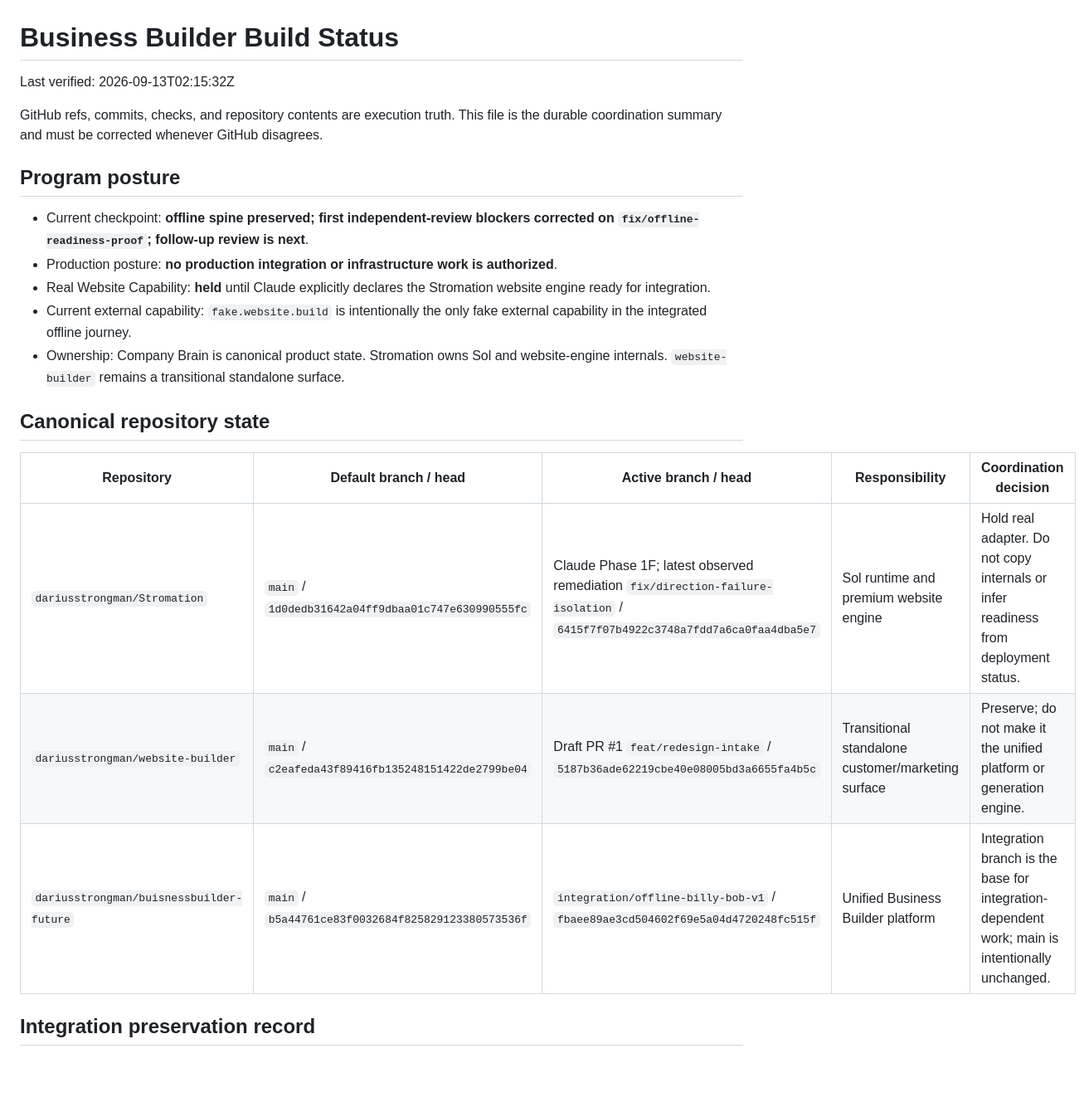
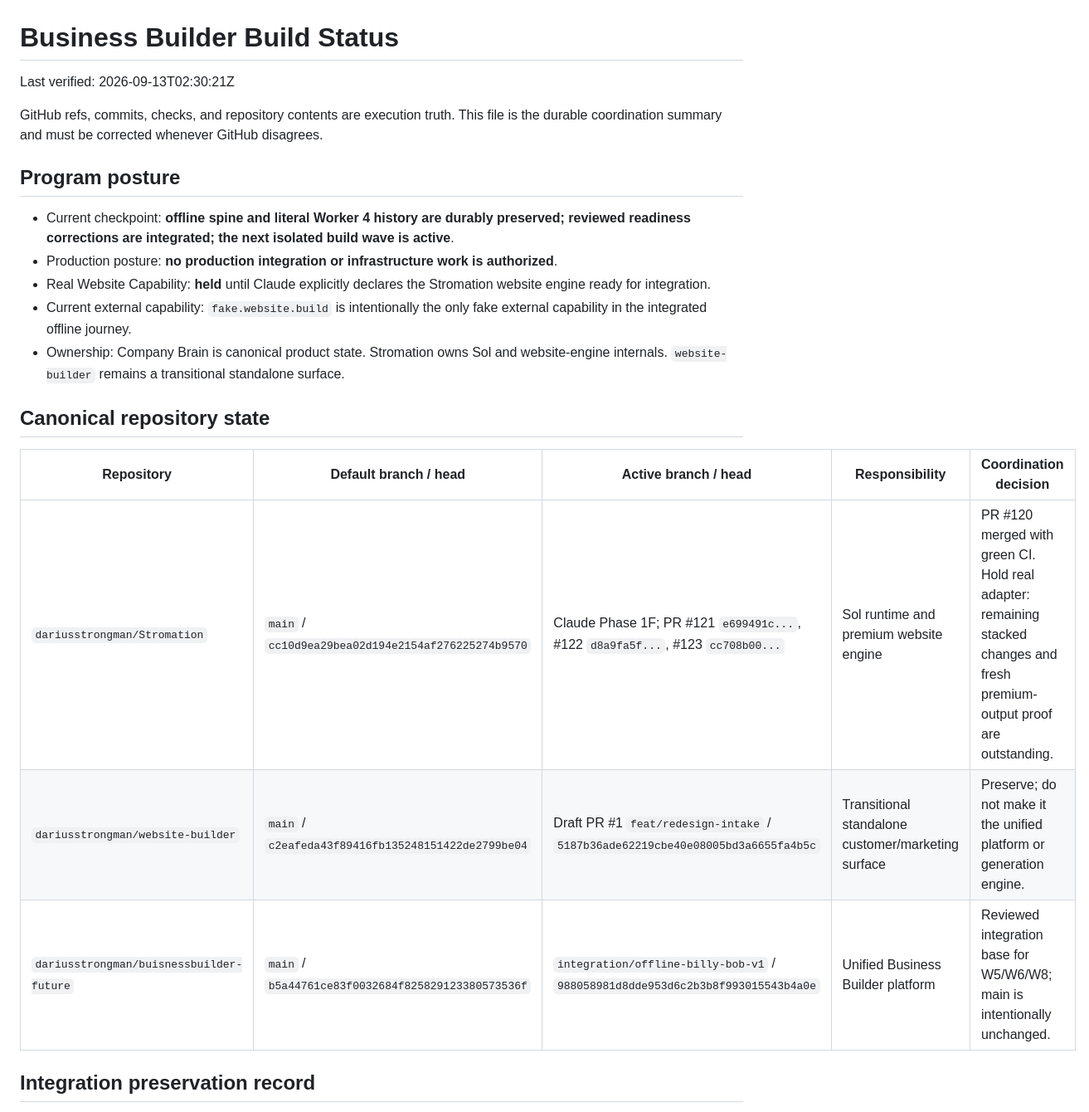
Before and after one commit to dariusstrongman/buisnessbuilder-future, a Markdown page: docs/BUILD_STATUS.md, the part around one of its changes. Shown at 83% size. Rendered like a GitHub page; blank space fills up the shorter version.

Commit message:
Update build status for accepted integration wave

```diff
--- a/docs/BUILD_STATUS.md
+++ b/docs/BUILD_STATUS.md
@@ -1,12 +1,12 @@
 # Business Builder Build Status
 
-Last verified: 2026-09-13T02:15:32Z
+Last verified: 2026-09-13T02:30:21Z
 
 GitHub refs, commits, checks, and repository contents are execution truth. This file is the durable coordination summary and must be corrected whenever GitHub disagrees.
 
 ## Program posture
 
-- Current checkpoint: **offline spine preserved; first independent-review blockers corrected on `fix/offline-readiness-proof`; follow-up review is next**.
+- Current checkpoint: **offline spine and literal Worker 4 history are durably preserved; reviewed readiness corrections are integrated; the next isolated build wave is active**.
 - Production posture: **no production integration or infrastructure work is authorized**.
 - Real Website Capability: **held** until Claude explicitly declares the Stromation website engine ready for integration.
 - Current external capability: `fake.website.build` is intentionally the only fake external capability in the integrated offline journey.
@@ -16,9 +16,9 @@ GitHub refs, commits, checks, and repository contents are execution truth. This
 
 | Repository | Default branch / head | Active branch / head | Responsibility | Coordination decision |
 |---|---|---|---|---|
-| `dariusstrongman/Stromation` | `main` / `1d0dedb31642a04ff9dbaa01c747e630990555fc` | Claude Phase 1F; latest observed remediation `fix/direction-failure-isolation` / `6415f7f07b4922c3748a7fdd7a6ca0faa4dba5e7` | Sol runtime and premium website engine | Hold real adapter. Do not copy internals or infer readiness from deployment status. |
+| `dariusstrongman/Stromation` | `main` / `cc10d9ea29bea02d194e2154af276225274b9570` | Claude Phase 1F; PR #121 `e699491c...`, #122 `d8a9fa5f...`, #123 `cc708b00...` | Sol runtime and premium website engine | PR #120 merged with green CI. Hold real adapter: remaining stacked changes and fresh premium-output proof are outstanding. |
 | `dariusstrongman/website-builder` | `main` / `c2eafeda43f89416fb135248151422de2799be04` | Draft PR #1 `feat/redesign-intake` / `5187b36ade62219cbe40e08005bd3a6655fa4b5c` | Transitional standalone customer/marketing surface | Preserve; do not make it the unified platform or generation engine. |
-| `dariusstrongman/buisnessbuilder-future` | `main` / `b5a44761ce83f0032684f825829123380573536f` | `integration/offline-billy-bob-v1` / `fbaee89ae3cd504602f69e5a04d4720248fc515f` | Unified Business Builder platform | Integration branch is the base for integration-dependent work; main is intentionally unchanged. |
+| `dariusstrongman/buisnessbuilder-future` | `main` / `b5a44761ce83f0032684f825829123380573536f` | `integration/offline-billy-bob-v1` / `988058981d8dde953d6c2b3b8f993015543b4a0e` | Unified Business Builder platform | Reviewed integration base for W5/W6/W8; main is intentionally unchanged. |
 
 ## Integration preservation record
 
```
Also changed, not shown: other parts of docs/BUILD_STATUS.md (+10 -10 lines).
